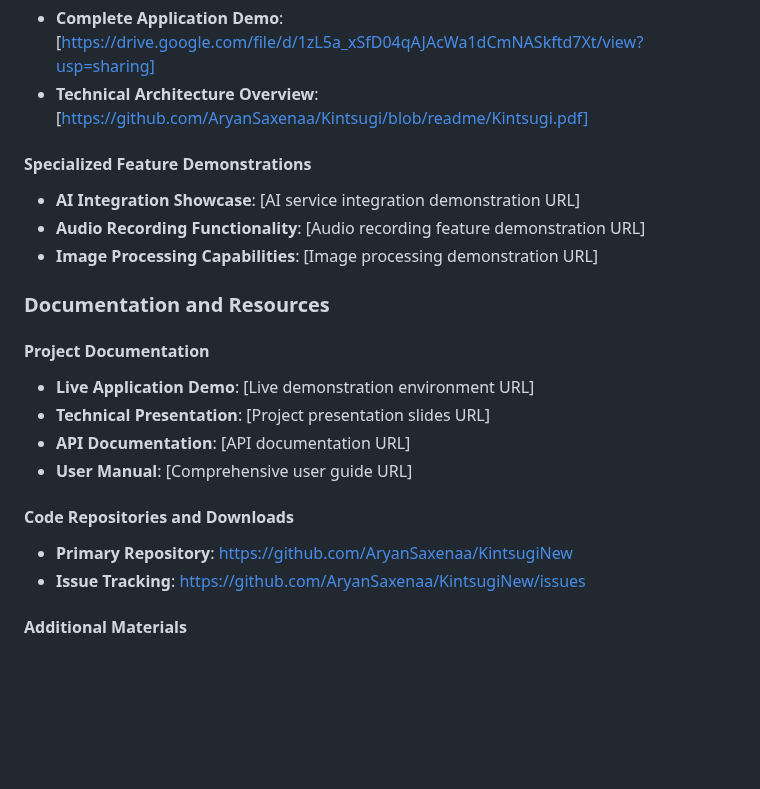
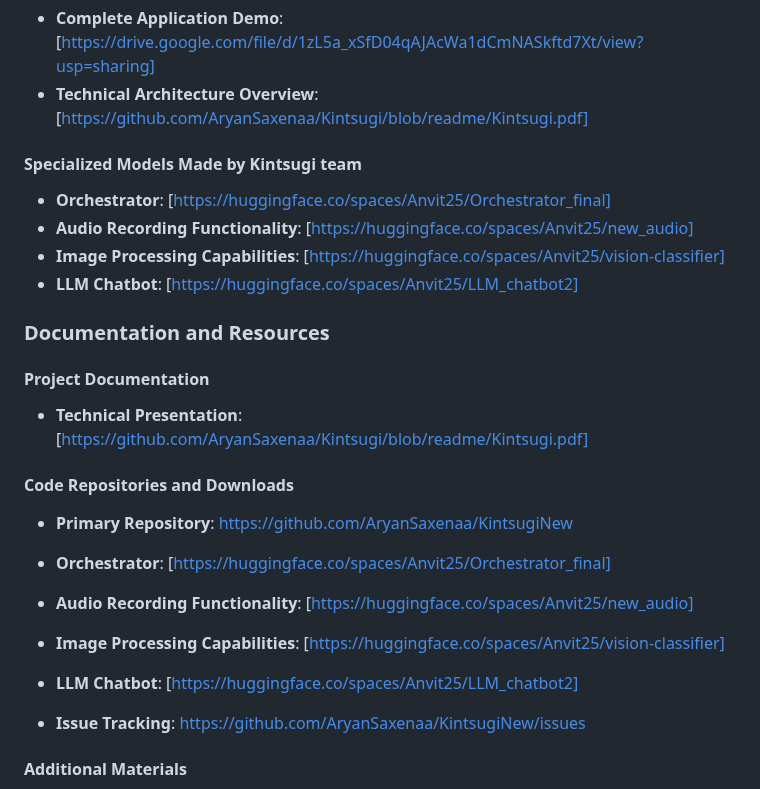
Before and after one commit to AryanSaxenaa/Kintsugi, a Markdown page: README.md, the part around the change. Drawn GitHub-style; blank space fills up the shorter version.

```diff
--- a/README.md
+++ b/README.md
@@ -473,21 +473,25 @@ This section contains all relevant project submission materials, including demon
 - **Complete Application Demo**: [https://drive.google.com/file/d/1zL5a_xSfD04qAJAcWa1dCmNASkftd7Xt/view?usp=sharing]
 - **Technical Architecture Overview**: [https://github.com/AryanSaxenaa/Kintsugi/blob/readme/Kintsugi.pdf]
 
-#### Specialized Feature Demonstrations
-- **AI Integration Showcase**: [AI service integration demonstration URL]
-- **Audio Recording Functionality**: [Audio recording feature demonstration URL]
-- **Image Processing Capabilities**: [Image processing demonstration URL]
+#### Specialized Models Made by Kintsugi team
+- **Orchestrator**: [https://huggingface.co/spaces/Anvit25/Orchestrator_final]
+- **Audio Recording Functionality**: [https://huggingface.co/spaces/Anvit25/new_audio]
+- **Image Processing Capabilities**: [https://huggingface.co/spaces/Anvit25/vision-classifier]
+- **LLM Chatbot**: [https://huggingface.co/spaces/Anvit25/LLM_chatbot2]
 
 ### Documentation and Resources
 
 #### Project Documentation
-- **Live Application Demo**: [Live demonstration environment URL]
-- **Technical Presentation**: [Project presentation slides URL]
-- **API Documentation**: [API documentation URL]
-- **User Manual**: [Comprehensive user guide URL]
+- **Technical Presentation**: [https://github.com/AryanSaxenaa/Kintsugi/blob/readme/Kintsugi.pdf]
+
 
 #### Code Repositories and Downloads
 - **Primary Repository**: [https://github.com/AryanSaxenaa/KintsugiNew](https://github.com/AryanSaxenaa/Kintsugi)
+- **Orchestrator**: [https://huggingface.co/spaces/Anvit25/Orchestrator_final]
+- **Audio Recording Functionality**: [https://huggingface.co/spaces/Anvit25/new_audio]
+- **Image Processing Capabilities**: [https://huggingface.co/spaces/Anvit25/vision-classifier]
+- **LLM Chatbot**: [https://huggingface.co/spaces/Anvit25/LLM_chatbot2]
+
 - **Issue Tracking**: [https://github.com/AryanSaxenaa/KintsugiNew/issues](https://github.com/AryanSaxenaa/Kintsugi/issues)
 
 #### Additional Materials
```
